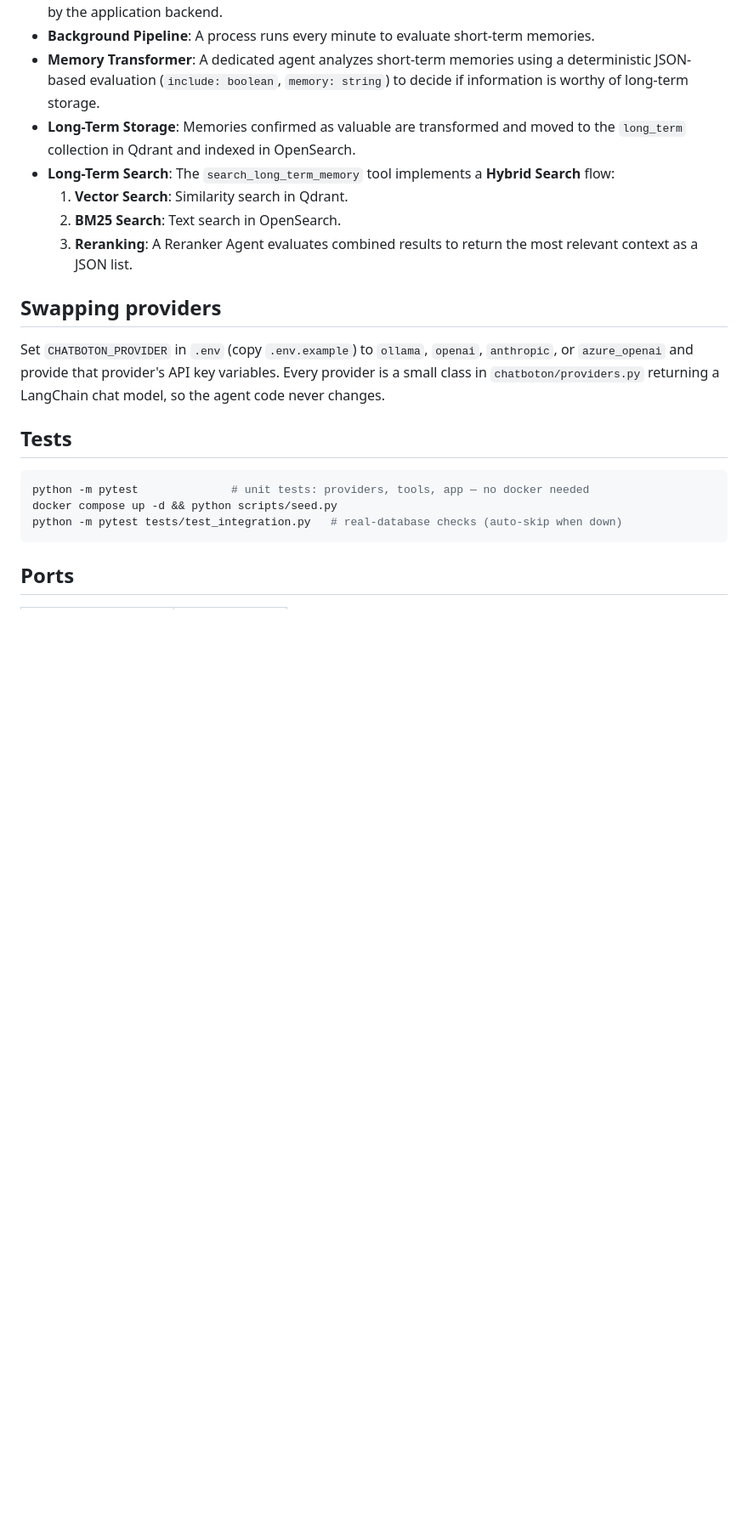
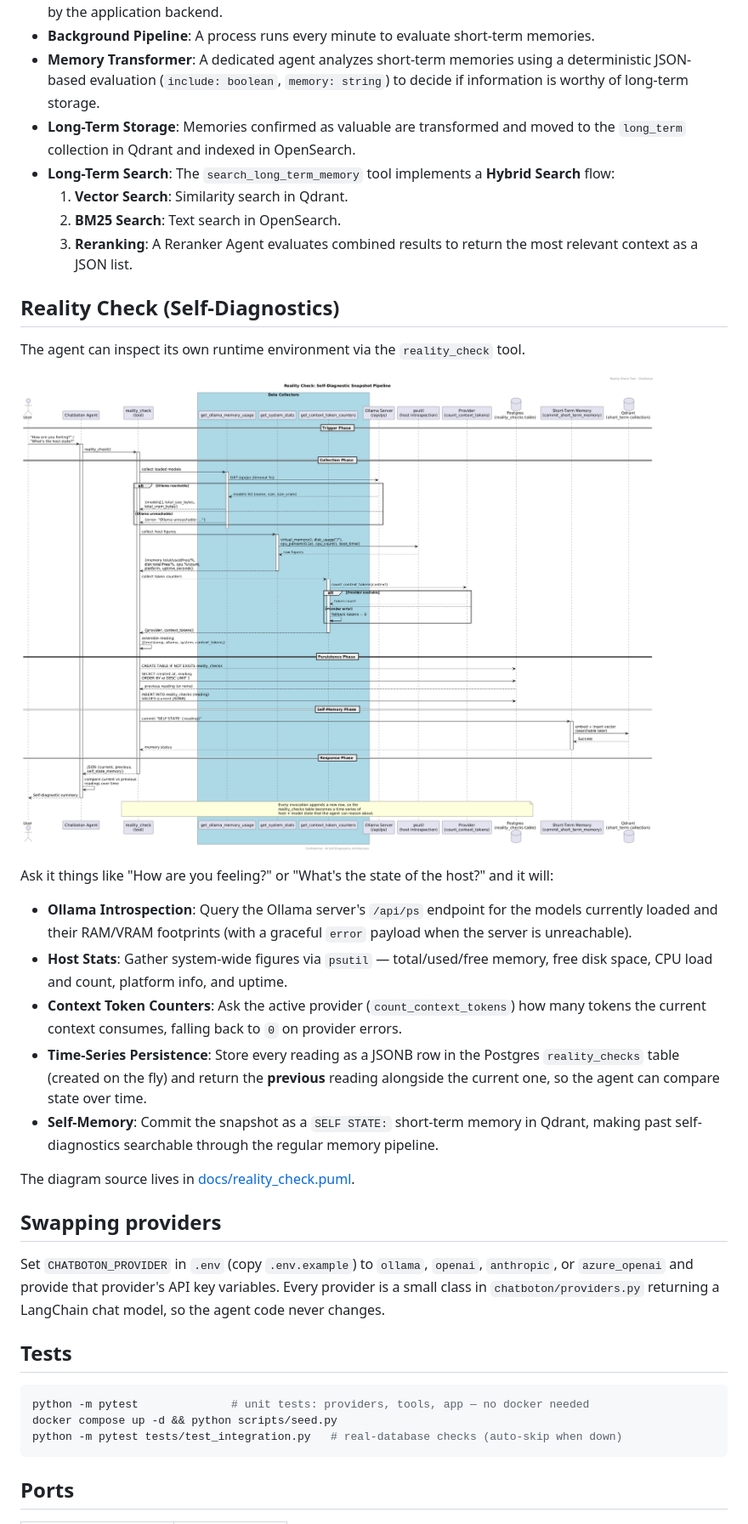
Before and after one commit to Ulumanshu/chatboton, a Markdown page: README.md, the part around one of its changes. Shown at 85% size. Drawn GitHub-style; pictures changed too: docs/reality_check.png (added); blank space fills up the shorter version.

Commit message:
chore: add reality check tool

```diff
--- a/README.md
+++ b/README.md
@@ -100,6 +101,22 @@ Chatboton features a multi-stage memory system to retain context across interact
     2. **BM25 Search**: Text search in OpenSearch.
     3. **Reranking**: A Reranker Agent evaluates combined results to return the most relevant context as a JSON list.
 
+## Reality Check (Self-Diagnostics)
+
+The agent can inspect its own runtime environment via the `reality_check` tool.
+
+![Reality Check Flow](docs/reality_check.png)
+
+Ask it things like "How are you feeling?" or "What's the state of the host?" and it will:
+
+- **Ollama Introspection**: Query the Ollama server's `/api/ps` endpoint for the models currently loaded and their RAM/VRAM footprints (with a graceful `error` payload when the server is unreachable).
+- **Host Stats**: Gather system-wide figures via `psutil` — total/used/free memory, free disk space, CPU load and count, platform info, and uptime.
+- **Context Token Counters**: Ask the active provider (`count_context_tokens`) how many tokens the current context consumes, falling back to `0` on provider errors.
+- **Time-Series Persistence**: Store every reading as a JSONB row in the Postgres `reality_checks` table (created on the fly) and return the **previous** reading alongside the current one, so the agent can compare state over time.
+- **Self-Memory**: Commit the snapshot as a `SELF STATE:` short-term memory in Qdrant, making past self-diagnostics searchable through the regular memory pipeline.
+
+The diagram source lives in [docs/reality_check.puml](docs/reality_check.puml).
+
 ## Swapping providers
 
 Set `CHATBOTON_PROVIDER` in `.env` (copy `.env.example`) to `ollama`,
```
Also changed, not shown: other parts of README.md (+1 -0 lines), docs/SETUP_LINUX.md (+5 -0 lines), docs/SETUP_MACOS.md (+5 -0 lines), 10 other files.
